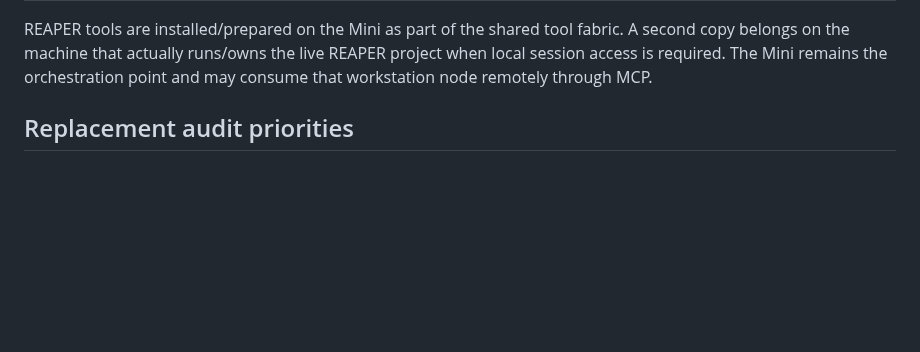
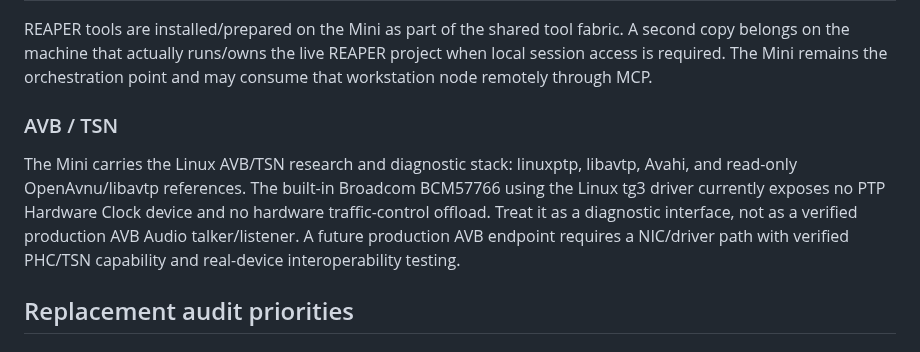
Before and after one commit to zen0904/ZEN-MA2-Agent, a Markdown page: docs/MINI_EXTERNAL_TOOL_ADOPTION.md, the part around the change. Rendered like a GitHub page; blank space fills up the shorter version.

Commit message:
docs: add AVB TSN adoption boundary

```diff
--- a/docs/MINI_EXTERNAL_TOOL_ADOPTION.md
+++ b/docs/MINI_EXTERNAL_TOOL_ADOPTION.md
@@ -119,6 +119,17 @@ A second copy belongs on the machine that actually runs/owns the live REAPER
 project when local session access is required. The Mini remains the orchestration
 point and may consume that workstation node remotely through MCP.
 
+
+### AVB / TSN
+
+The Mini carries the Linux AVB/TSN research and diagnostic stack: linuxptp,
+libavtp, Avahi, and read-only OpenAvnu/libavtp references. The built-in
+Broadcom BCM57766 using the Linux tg3 driver currently exposes no PTP Hardware
+Clock device and no hardware traffic-control offload. Treat it as a diagnostic
+interface, not as a verified production AVB Audio talker/listener. A future
+production AVB endpoint requires a NIC/driver path with verified PHC/TSN
+capability and real-device interoperability testing.
+
 ## Replacement audit priorities
 
 ### 1. ZEN ProviderRouter
```
